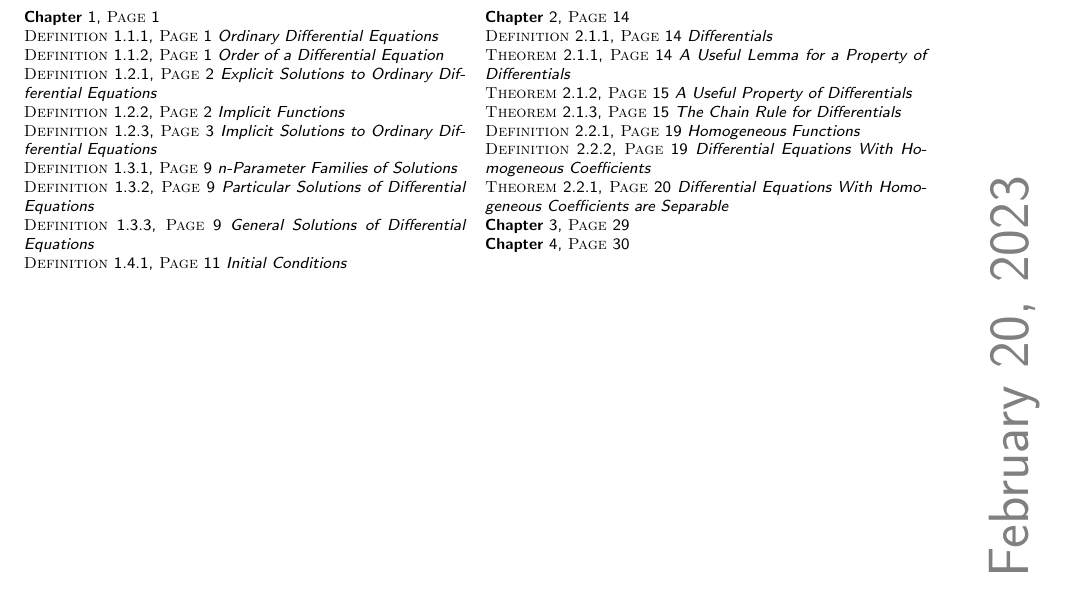
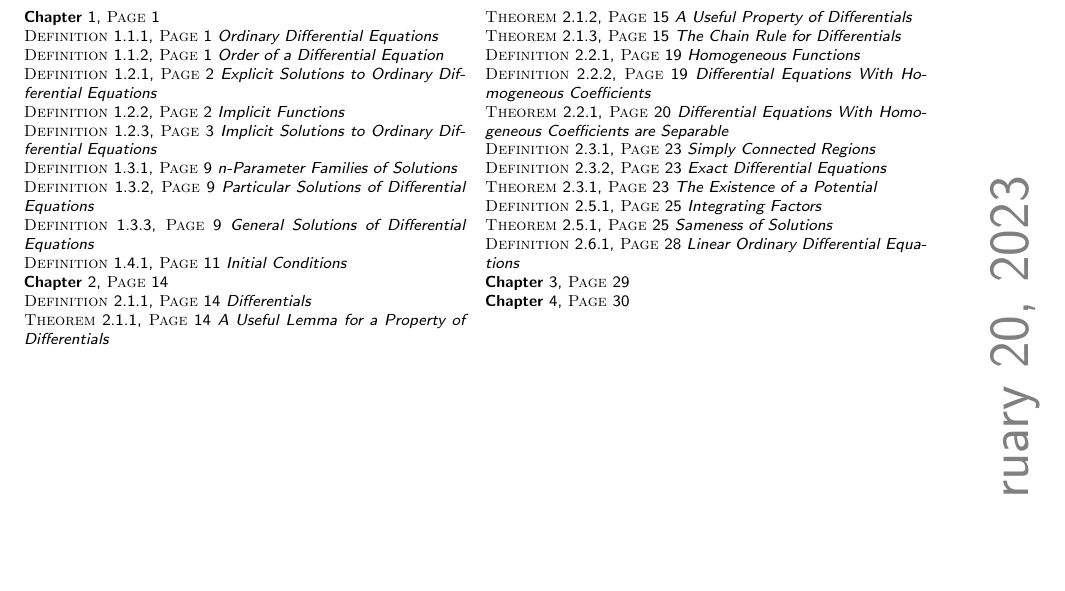
Before and after one commit to officialadithya/DifferentialEquations-CU, a LaTeX thesis (main.tex, which reads References/listOfLabels.tex): part of page 36 of 36, cut so that both start at the same text, the shorter picture padded with empty space. Compiled offline with pdfLaTeX.

Commit message:
Updated List of Theorems & Definitions

```diff
--- a/References/listOfLabels.tex
+++ b/References/listOfLabels.tex
@@ -21,6 +21,12 @@
 \textsc{Definition} \ref{def:homofunc}, \textsc{Page} \pageref{def:homofunc} \textit{Homogeneous Functions} \\
 \textsc{Definition} \ref{def:diffeqhomocoeff}, \textsc{Page} \pageref{def:diffeqhomocoeff} \textit{Differential Equations With Homogeneous Coefficients} \\
 \textsc{Theorem} \ref{thm:homodiffsep}, \textsc{Page} \pageref{thm:homodiffsep} \textit{Differential Equations With Homogeneous Coefficients are Separable} \\
+\textsc{Definition} \ref{def:simpconreg}, \textsc{Page} \pageref{def:simpconreg} \textit{Simply Connected Regions} \\
+\textsc{Definition} \ref{def:exactdiffeq}, \textsc{Page} \pageref{def:exactdiffeq} \textit{Exact Differential Equations} \\
+\textsc{Theorem} \ref{thm:potentialexist}, \textsc{Page} \pageref{thm:potentialexist} \textit{The Existence of a Potential} \\
+\textsc{Definition} \ref{def:intfact}, \textsc{Page} \pageref{def:intfact} \textit{Integrating Factors} \\
+\textsc{Theorem} \ref{thm:sameexactsol}, \textsc{Page} \pageref{thm:sameexactsol} \textit{Sameness of Solutions} \\
+\textsc{Definition} \ref{def:nthorderlineardiffeq}, \textsc{Page} \pageref{def:nthorderlineardiffeq} \textit{Linear Ordinary Differential Equations} \\
 \textbf{Chapter} \ref{chapter:secondorder}, \textsc{Page} \pageref{chapter:secondorder} \\
 \textbf{Chapter} \ref{chapter:systems}, \textsc{Page} \pageref{chapter:systems} \\
 
```
Also changed, not shown: main.pdf.
